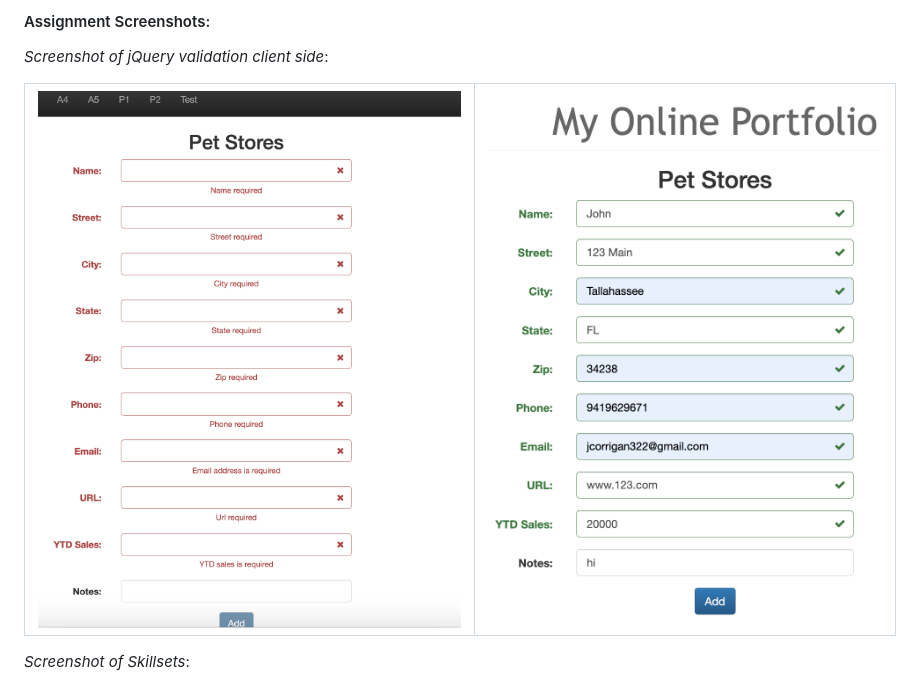
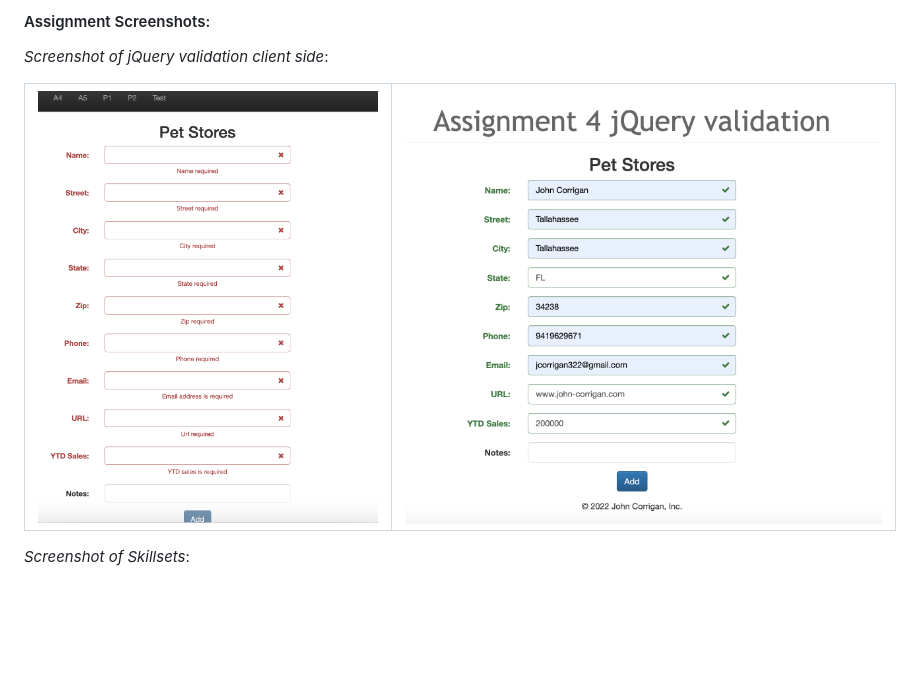
Before and after one commit to JohnCorrigan1/mobile-app-dev, a Markdown page: a4/README.md, the part around the change printed below. Rendered like a GitHub page; pictures changed too: a4/img/right.png (added); blank space fills up the shorter version.

```diff
--- a/a4/README.md
+++ b/a4/README.md
@@ -21,7 +21,7 @@
 
 <table><tr>
 <td> <img src="img/wrong_input.png" alt="Drawing" style="width: 250px;"/> </td>
-<td> <img src="img/correct_input.png" alt="Drawing" style="width: 250px;"/> </td>
+<td> <img src="img/right.png" alt="Drawing" style="width: 250px;"/> </td>
 </tr></table>
 
 *Screenshot of Skillsets*:
```
Also changed, not shown: other parts of a4/README.md (+5 -0 lines), 3 other files.
